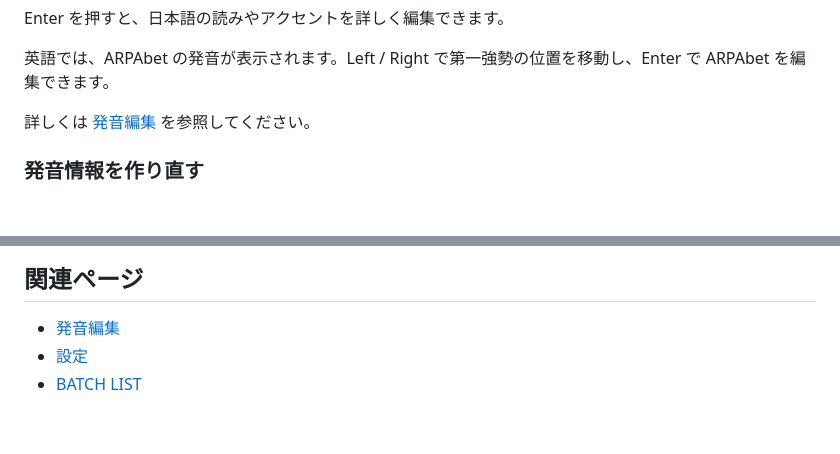
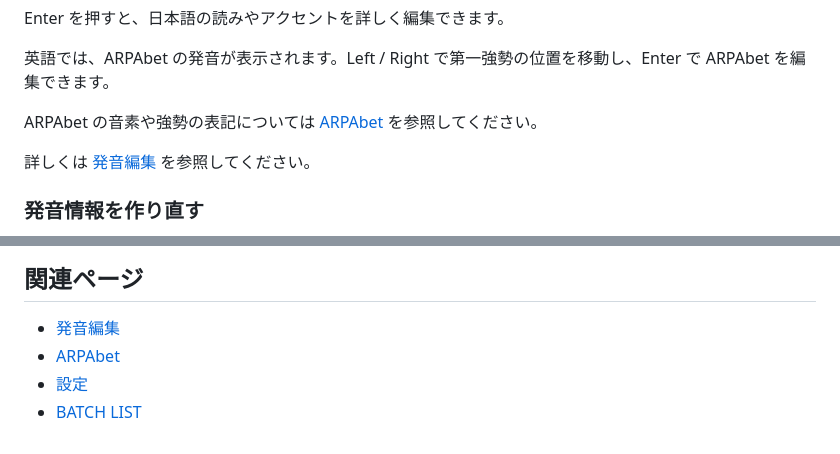
Before and after one commit to sayosomi/voiceger-editor, a Markdown page: docs/ja/batch-item.md, 2 parts joined by grey strips. Drawn GitHub-style; blank space fills up the shorter version.

Commit message:
docs: link Japanese ARPAbet guide from Batch Item

```diff
--- a/docs/ja/batch-item.md
+++ b/docs/ja/batch-item.md
@@ -89,6 +89,8 @@ JA | [キョ] ー ワ
 Enter を押すと、日本語の読みやアクセントを詳しく編集できます。
 
 英語では、ARPAbet の発音が表示されます。Left / Right で第一強勢の位置を移動し、Enter で ARPAbet を編集できます。
+
+ARPAbet の音素や強勢の表記については [ARPAbet](arpabet.md) を参照してください。
 
 詳しくは [発音編集](pronunciation.md) を参照してください。
 
@@ -232,5 +234,6 @@ Caption を削除すると、その Caption の一時的な Take も削除され
 ## 関連ページ
 
 - [発音編集](pronunciation.md)
+- [ARPAbet](arpabet.md)
 - [設定](settings.md)
 - [BATCH LIST](batch-list.md)
```
